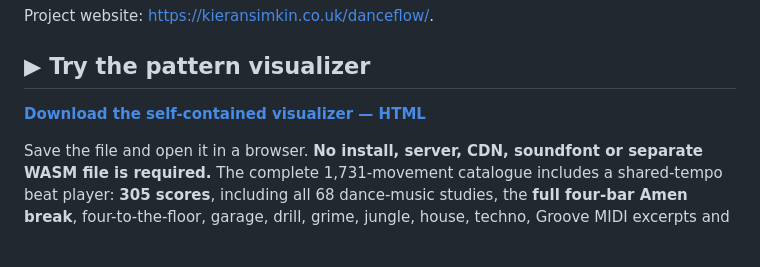
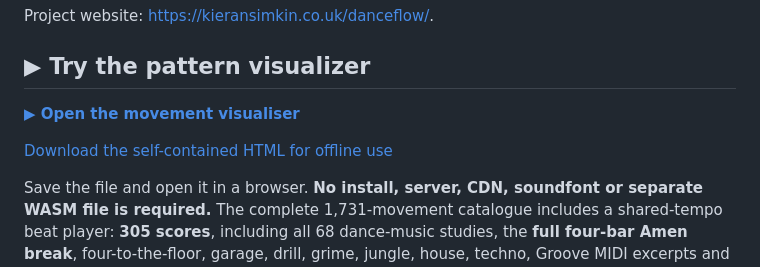
Before and after one commit to kieransimkin/DanceRudiments, a Markdown page: README.md, the part around the change. GitHub-like rendering; blank space fills up the shorter version.

```diff
--- a/README.md
+++ b/README.md
@@ -24,7 +24,9 @@ Project website: [https://kieransimkin.co.uk/danceflow/](https://kieransimkin.co
 
 ## ▶ Try the pattern visualizer
 
-**[Download the self-contained visualizer — HTML](https://github.com/kieransimkin/DanceRudiments/raw/refs/heads/main/harness/index.html)**
+**[▶ Open the movement visualiser](https://kieransimkin.github.io/DanceRudiments/)**
+
+[Download the self-contained HTML for offline use](https://github.com/kieransimkin/DanceRudiments/raw/refs/heads/main/harness/index.html)
 
 Save the file and open it in a browser. **No install, server, CDN, soundfont or
 separate WASM file is required.** The complete 1,731-movement catalogue includes a
```
